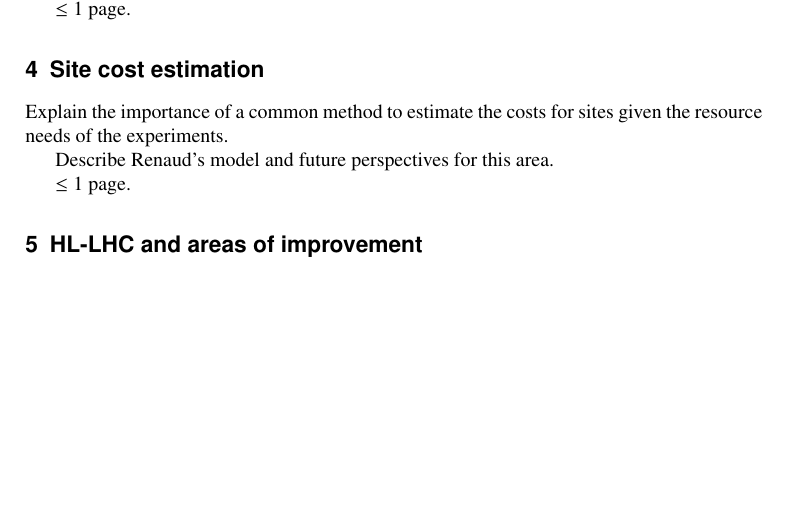
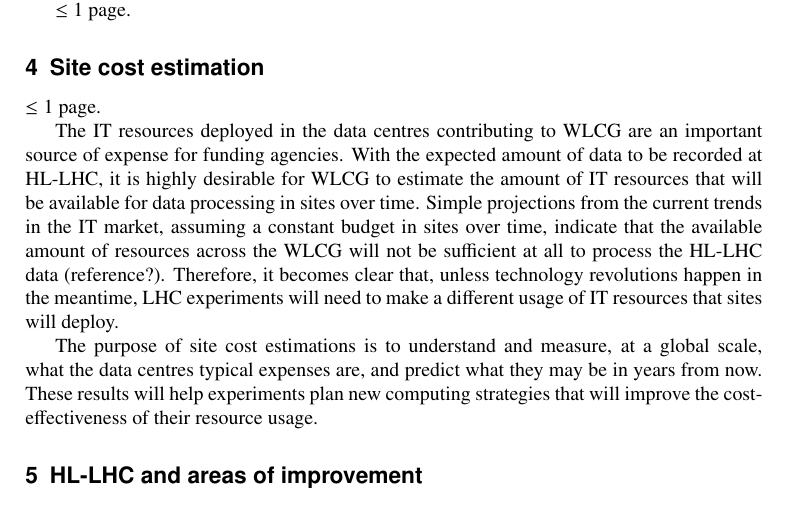
Before and after one commit to sciaba/chep2018-costmodel, a LaTeX document (costmodel.tex, which reads Sitecost.tex): part of page 2 of 2 before the commit and part of page 2 of 3 after it, cut so that both start at the same text, the shorter picture padded with empty space. Compiled offline with pdfLaTeX.

Commit message:
Sitecost: wrote introduction.

```diff
--- a/Sitecost.tex
+++ b/Sitecost.tex
@@ -1,7 +1,19 @@
 \section{Site cost estimation}
-Explain the importance of a common method to estimate the costs for sites
-given the resource needs of the experiments.
-
-Describe Renaud's model and future perspectives for this area.
+%Explain the importance of a common method to estimate the costs for sites
+%given the resource needs of the experiments.
+%Describe Renaud's model and future perspectives for this area.
 
 $\leq 1$ page.
+
+The IT resources deployed in the data centres contributing to WLCG are an important source of expense for funding agencies.
+With the expected amount of data to be recorded at HL-LHC, it is highly desirable for WLCG to estimate the
+amount of IT resources that will be available for data processing in sites over time.
+Simple projections from the current trends in the IT market, assuming a constant budget in sites over time, indicate that
+the available amount of resources across the WLCG will not be sufficient at all to process the HL-LHC data (reference?).
+Therefore, it becomes clear that, unless technology revolutions happen in the meantime,
+LHC experiments will need to make a different usage of IT resources that sites will deploy.
+
+The purpose of site cost estimations is to understand and measure, at a global scale,
+what the data centres typical expenses are, and predict what they may be in years from now.
+These results will help experiments plan new computing strategies that
+will improve the cost-effectiveness of their resource usage.
```
